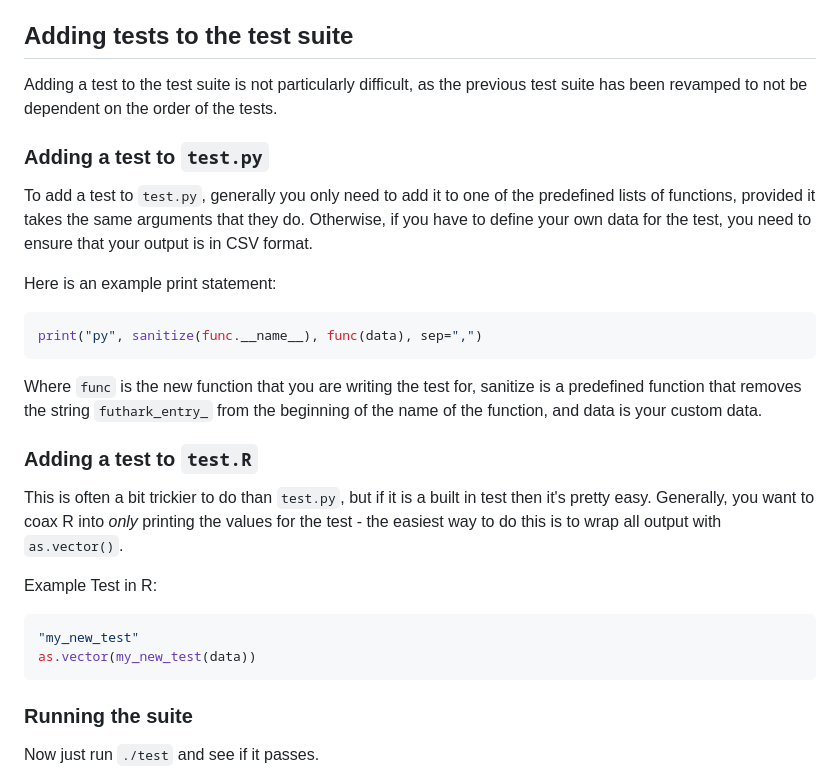
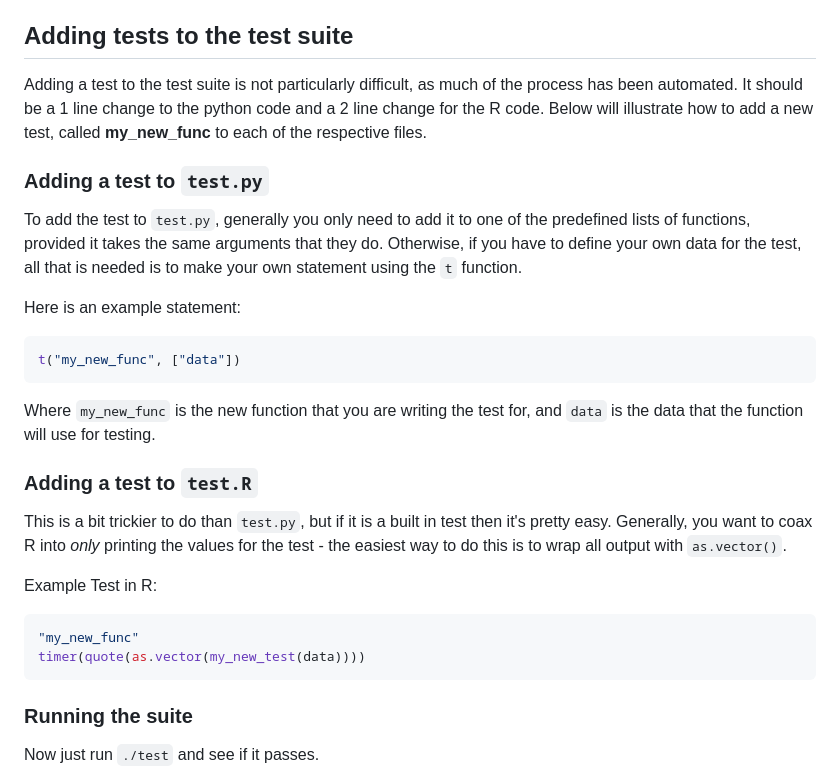
Before and after one commit to echawk/fustal, a Markdown page: docs/SETUP.md, the part around the change. GitHub-like rendering.

````diff
--- a/docs/SETUP.md
+++ b/docs/SETUP.md
@@ -68,36 +68,37 @@ returns and R returns is greater than **0.00001**.
 
 ## Adding tests to the test suite
 
-Adding a test to the test suite is not particularly difficult, as the previous
-test suite has been revamped to not be dependent on the order of the tests.
+Adding a test to the test suite is not particularly difficult, as much of the
+process has been automated. It should be a 1 line change to the python code
+and a 2 line change for the R code. Below will illustrate how to add a new
+test, called **my_new_func** to each of the respective files.
 
 ### Adding a test to `test.py`
 
-To add a test to `test.py`, generally you only need to add it to one of the
+To add the test to `test.py`, generally you only need to add it to one of the
 predefined lists of functions, provided it takes the same arguments that they
-do. Otherwise, if you have to define your own data for the test, you need
-to ensure that your output is in CSV format.
+do. Otherwise, if you have to define your own data for the test, all that is
+needed is to make your own statement using the `t` function.
 
-Here is an example print statement:
+Here is an example statement:
 ```python
-print("py", sanitize(func.__name__), func(data), sep=",")
+t("my_new_func", ["data"])
 ```
 
-Where `func` is the new function that you are writing the test for, sanitize is a
-predefined function that removes the string `futhark_entry_` from the beginning of the
-name of the function, and data is your custom data.
+Where `my_new_func` is the new function that you are writing the test for,
+and `data` is the data that the function will use for testing.
 
 ### Adding a test to `test.R`
 
-This is often a bit trickier to do than `test.py`, but if it is a built in
+This is a bit trickier to do than `test.py`, but if it is a built in
 test then it's pretty easy. Generally, you want to coax R into *only* printing
 the values for the test - the easiest way to do this is to wrap all output
 with `as.vector()`.
 
 Example Test in R:
 ```R
-"my_new_test"
-as.vector(my_new_test(data))
+"my_new_func"
+timer(quote(as.vector(my_new_test(data))))
 ```
 
 ### Running the suite
````
